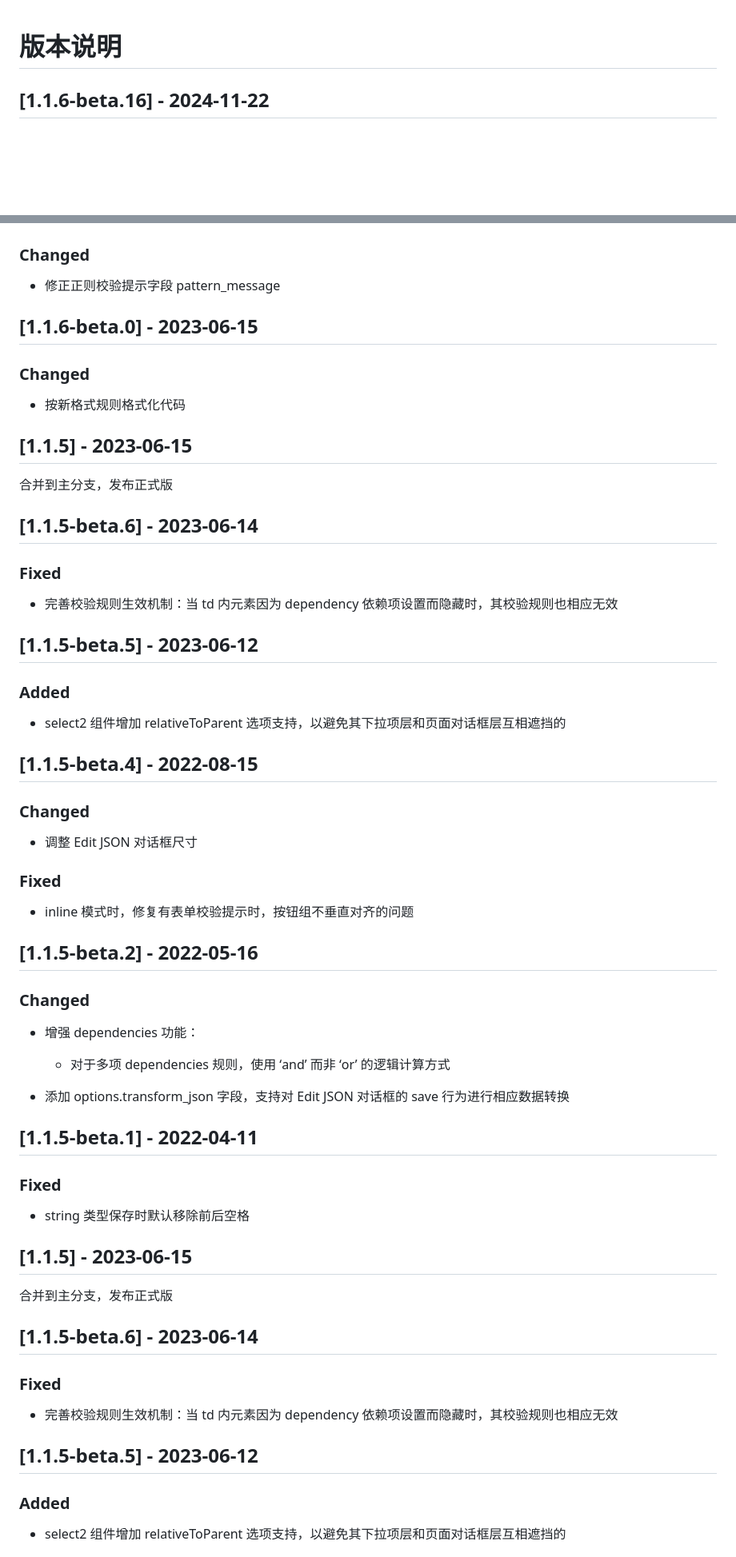
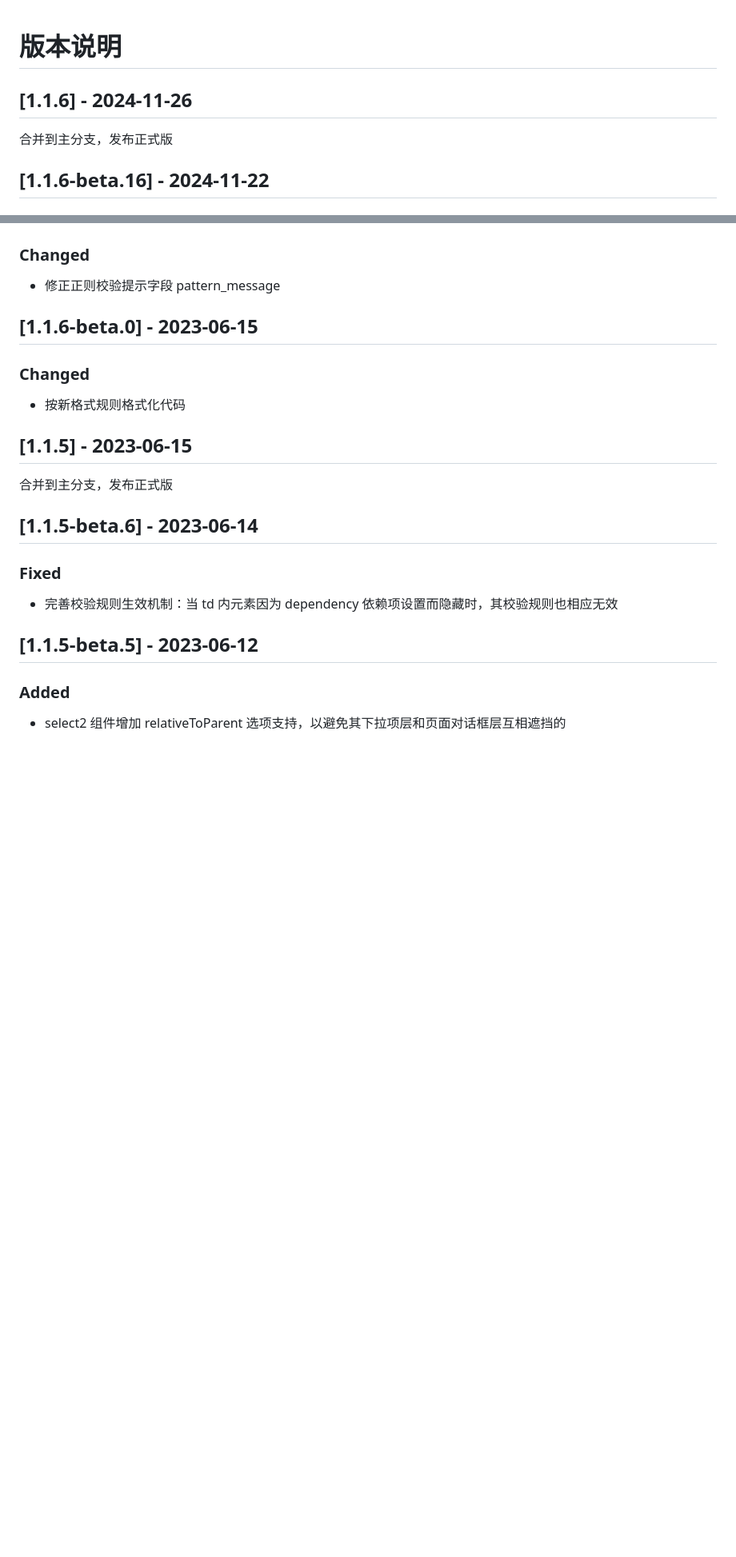
Before and after one commit to byte-power/jsonpress, a Markdown page: CHANGELOG.md, 2 parts joined by grey strips. Shown at 80% size. GitHub-like rendering; blank space fills up the shorter version.

Commit message:
JSON Press - 版本和说明更新

```diff
--- a/CHANGELOG.md
+++ b/CHANGELOG.md
@@ -1,4 +1,8 @@
 # 版本说明
+
+## [1.1.6] - 2024-11-26
+
+合并到主分支，发布正式版
 
 ## [1.1.6-beta.16] - 2024-11-22
 
@@ -103,48 +107,6 @@
 ### Changed
 
 -   按新格式规则格式化代码
-
-## [1.1.5] - 2023-06-15
-
-合并到主分支，发布正式版
-
-## [1.1.5-beta.6] - 2023-06-14
-
-### Fixed
-
--   完善校验规则生效机制：当 td 内元素因为 dependency 依赖项设置而隐藏时，其校验规则也相应无效
-
-## [1.1.5-beta.5] - 2023-06-12
-
-### Added
-
--   select2 组件增加 relativeToParent 选项支持，以避免其下拉项层和页面对话框层互相遮挡的
-
-## [1.1.5-beta.4] - 2022-08-15
-
-### Changed
-
--   调整 Edit JSON 对话框尺寸
-
-### Fixed
-
--   inline 模式时，修复有表单校验提示时，按钮组不垂直对齐的问题
-
-## [1.1.5-beta.2] - 2022-05-16
-
-### Changed
-
--   增强 dependencies 功能：
-
-    -   对于多项 dependencies 规则，使用 ‘and’ 而非 ‘or’ 的逻辑计算方式
-
--   添加 options.transform_json 字段，支持对 Edit JSON 对话框的 save 行为进行相应数据转换
-
-## [1.1.5-beta.1] - 2022-04-11
-
-### Fixed
-
--   string 类型保存时默认移除前后空格
 
 ## [1.1.5] - 2023-06-15
 
```
